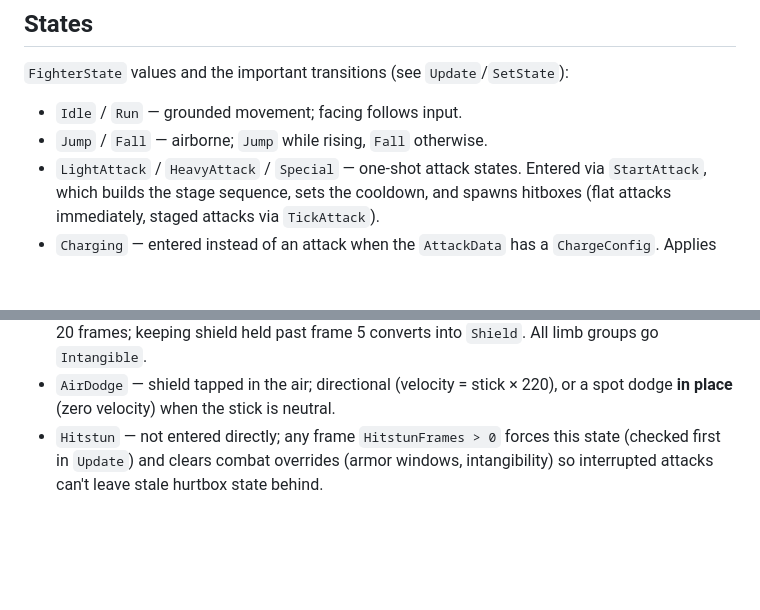
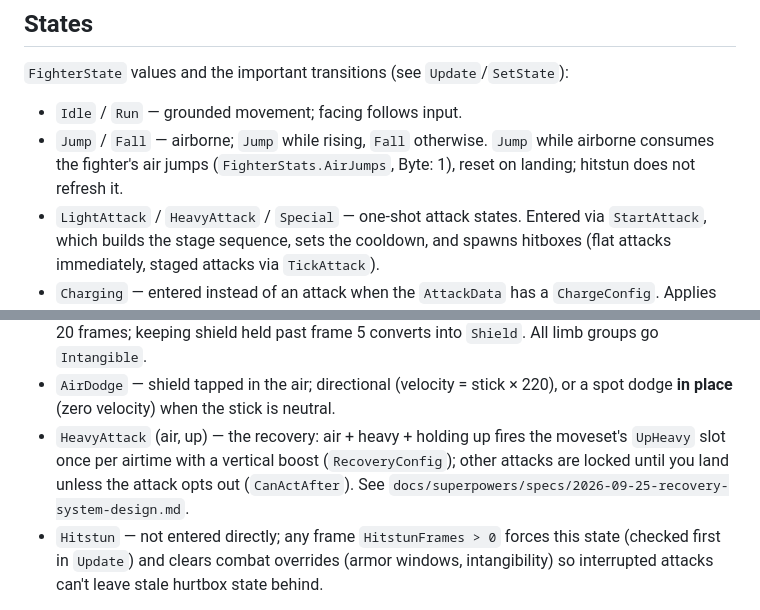
Before and after one commit to LPuehringerStudent/ByteBrawl, a Markdown page: docs/combat/fighter-state-machine.md, 2 parts joined by grey strips. GitHub-like rendering; blank space fills up the shorter version.

Commit message:
docs: recovery and air jump in state machine reference

```diff
--- a/docs/combat/fighter-state-machine.md
+++ b/docs/combat/fighter-state-machine.md
@@ -26,7 +26,9 @@ A fighter is two layers:
 `FighterState` values and the important transitions (see `Update`/`SetState`):
 
 - `Idle` / `Run` — grounded movement; facing follows input.
-- `Jump` / `Fall` — airborne; `Jump` while rising, `Fall` otherwise.
+- `Jump` / `Fall` — airborne; `Jump` while rising, `Fall` otherwise. `Jump`
+  while airborne consumes the fighter's air jumps (`FighterStats.AirJumps`, Byte:
+  1), reset on landing; hitstun does not refresh it.
 - `LightAttack` / `HeavyAttack` / `Special` — one-shot attack states. Entered via
   `StartAttack`, which builds the stage sequence, sets the cooldown, and spawns
   hitboxes (flat attacks immediately, staged attacks via `TickAttack`).
@@ -43,6 +45,10 @@ A fighter is two layers:
   converts into `Shield`. All limb groups go `Intangible`.
 - `AirDodge` — shield tapped in the air; directional (velocity = stick × 220),
   or a spot dodge **in place** (zero velocity) when the stick is neutral.
+- `HeavyAttack` (air, up) — the recovery: air + heavy + holding up fires the
+  moveset's `UpHeavy` slot once per airtime with a vertical boost (`RecoveryConfig`);
+  other attacks are locked until you land unless the attack opts out
+  (`CanActAfter`). See `docs/superpowers/specs/2026-09-25-recovery-system-design.md`.
 - `Hitstun` — not entered directly; any frame `HitstunFrames > 0` forces this
   state (checked first in `Update`) and clears combat overrides (armor windows,
   intangibility) so interrupted attacks can't leave stale hurtbox state behind.
```
